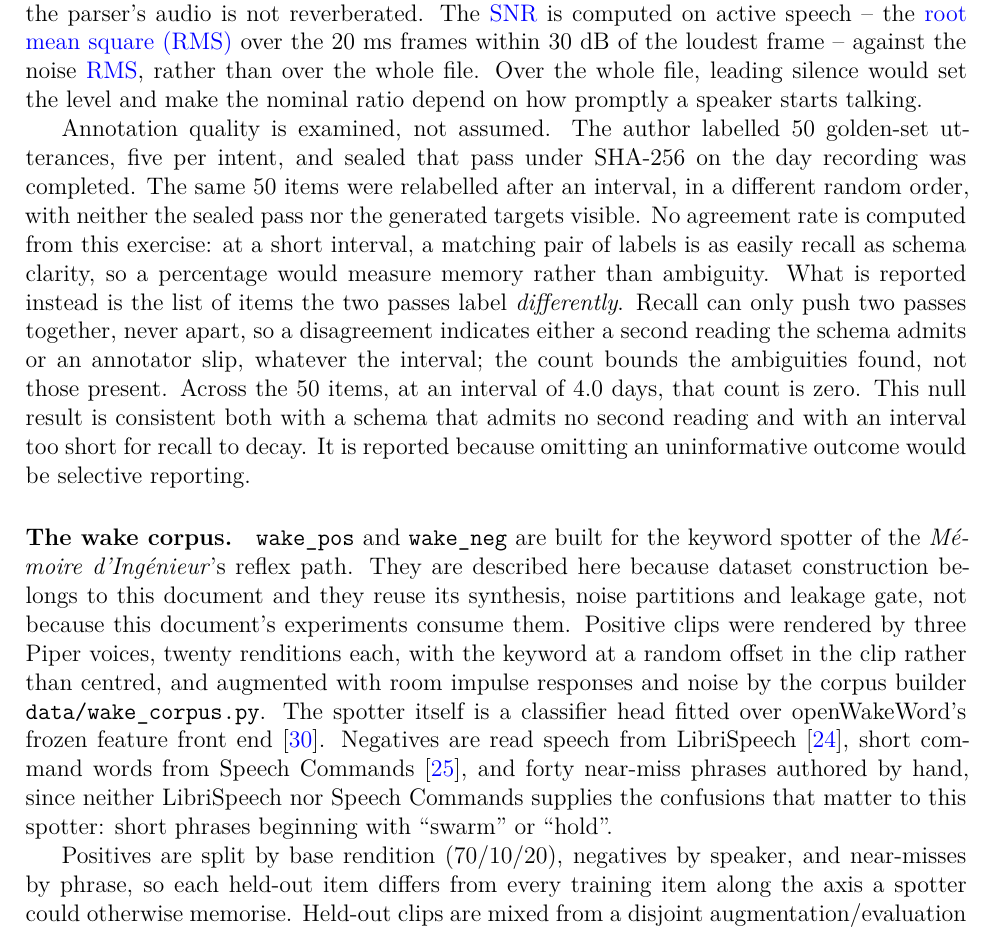
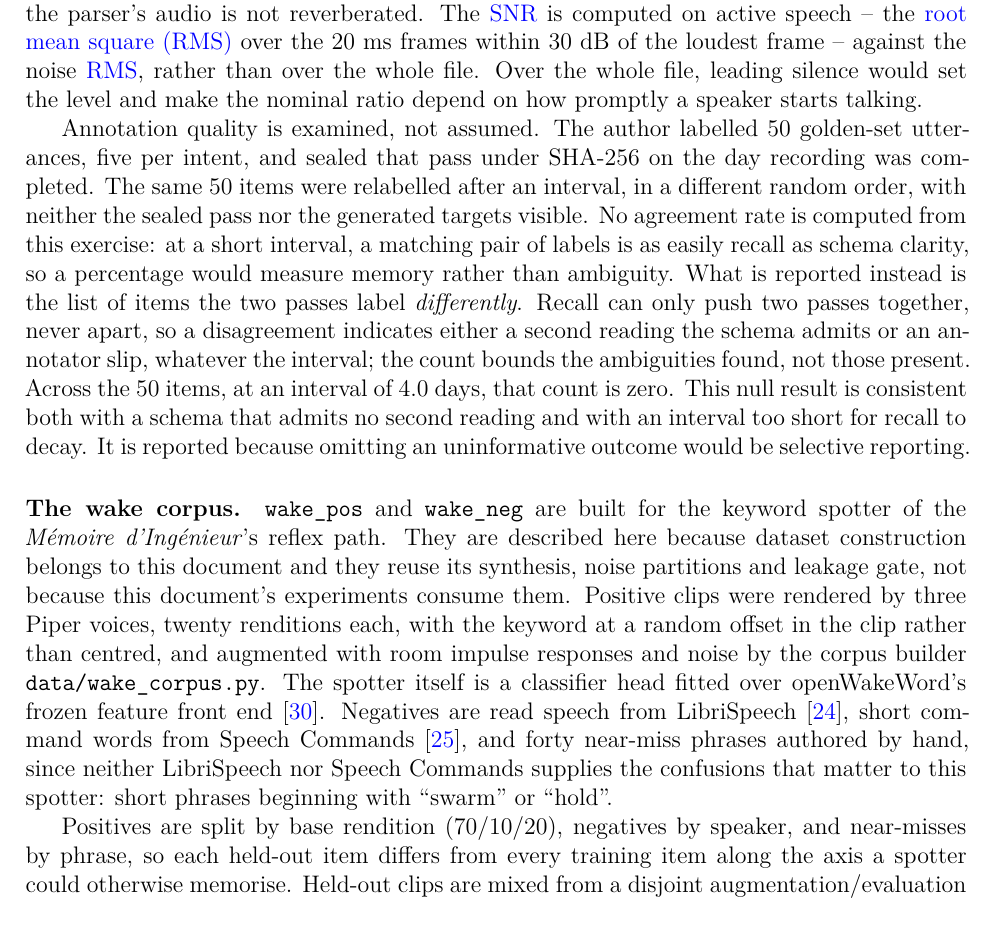
Before and after one commit to TayebKahia/voice-swarm-edge-, a LaTeX thesis (thesis/main_master.tex, which reads thesis/master/ch3_method.tex): part of page 26 of 61 before the commit and part of page 26 of 62 after it, cut so that both start at the same text. Compiled offline with XeLaTeX.

Commit message:
docs(thesis): Master Ch3 -- 3.3 and 3.4 start at the top of a page; 3.5 starts a new page
The last two lines of 3.2 and of 3.3 each landed at the top of a page, directly above the next
section heading. Each is pulled back by one extra line on the page before (\enlargethispage, the
one-line form the skill allows; two lines would run into the page number at a 30pt footskip) plus
\looseness=-1 on the paragraphs of that page, one of which sets a line shorter. Text unchanged.

3.5 is forced onto a new page (\clearpage) at the author's request. Cost, recorded for the author's
decision: p.29 ends with 14 free lines, and Ch3's closing paragraph (9 lines) now falls on a page of
its own after the full-page requirements table. Tightening every paragraph of 3.5 recovered only 2
of the 9 lines, so nothing short of cutting text or shrinking the table removes that page.

The same treatment of Ch2's 2.1/2.2 boundary was tried and reverted: no paragraph on that page has
slack, and pulling one of the two lines back leaves a single-line widow, which is worse.

Clean build: 0 errors, 0 overfull, 62 pages. Script 0/4/132.

```diff
--- a/thesis/master/ch3_method.tex
+++ b/thesis/master/ch3_method.tex
@@ -234,7 +234,7 @@ by \texttt{data/wake\_corpus.py}; the parser's audio is not reverberated. The \g
 rather than over the whole file. Over the whole file, leading silence would set the level and make
 the nominal ratio depend on how promptly a speaker starts talking.
 
-Annotation quality is examined, not assumed. The author labelled 50 golden-set utterances, five
+\looseness=-1 Annotation quality is examined, not assumed. The author labelled 50 golden-set utterances, five
 per intent, and sealed that pass under SHA-256 on the day recording was completed. The same 50 items
 were relabelled after an interval, in a different random order, with neither the sealed pass nor the
 generated targets visible. No agreement rate is computed from this exercise: at a short interval, a matching
@@ -247,7 +247,7 @@ the count bounds the ambiguities found, not those present. Across the 50 items,
 second reading and with an interval too short for recall to decay. It is reported because omitting
 an uninformative outcome would be selective reporting.
 
-\paragraph{The wake corpus.} \texttt{wake\_pos} and \texttt{wake\_neg} are built for the keyword
+\paragraph{The wake corpus.} \looseness=-1 \texttt{wake\_pos} and \texttt{wake\_neg} are built for the keyword
 spotter of the \emph{M\'emoire d'Ing\'enieur}'s reflex path. They are described here because
 dataset construction belongs to this document and they reuse its synthesis, noise partitions and
 leakage gate, not because this document's experiments consume them. Positive clips were rendered by
@@ -259,7 +259,7 @@ short command words from Speech Commands~\cite{speechcmd}, and forty near-miss p
 hand, since neither LibriSpeech nor Speech Commands supplies the confusions that matter to this
 spotter: short phrases beginning with ``swarm'' or ``hold''.
 
-Positives are split by base rendition (70/10/20), negatives by speaker, and near-misses by phrase,
+\looseness=-1 Positives are split by base rendition (70/10/20), negatives by speaker, and near-misses by phrase,
 so each held-out item differs from every training item along the axis a spotter could otherwise
 memorise. Held-out clips are mixed from a disjoint augmentation/evaluation partition, recorded per
 clip as \texttt{noise\_partition}: room impulse responses and DREGON split 70/30, and ESC-50 by
```
Also changed, not shown: thesis/master/ch3_method.tex (9 more changed lines).
